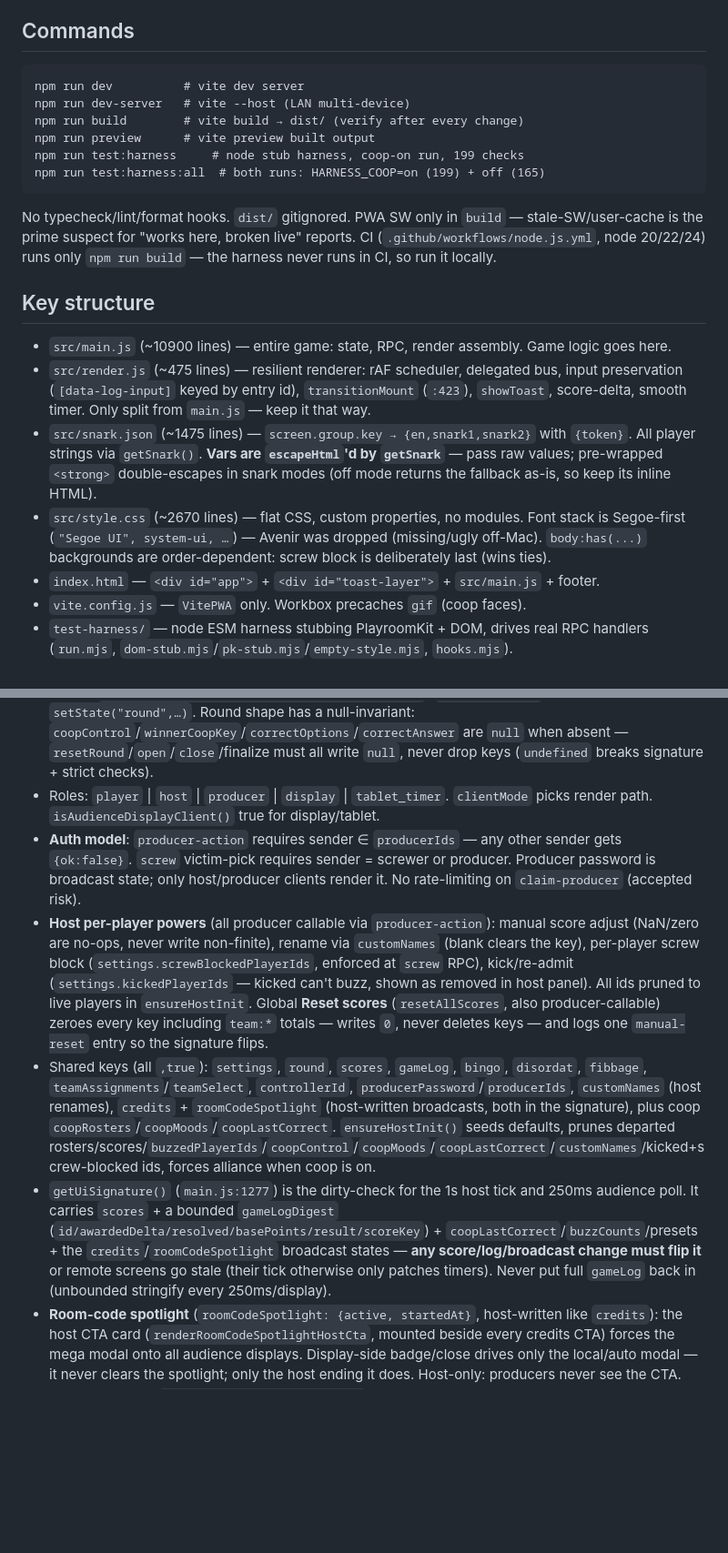
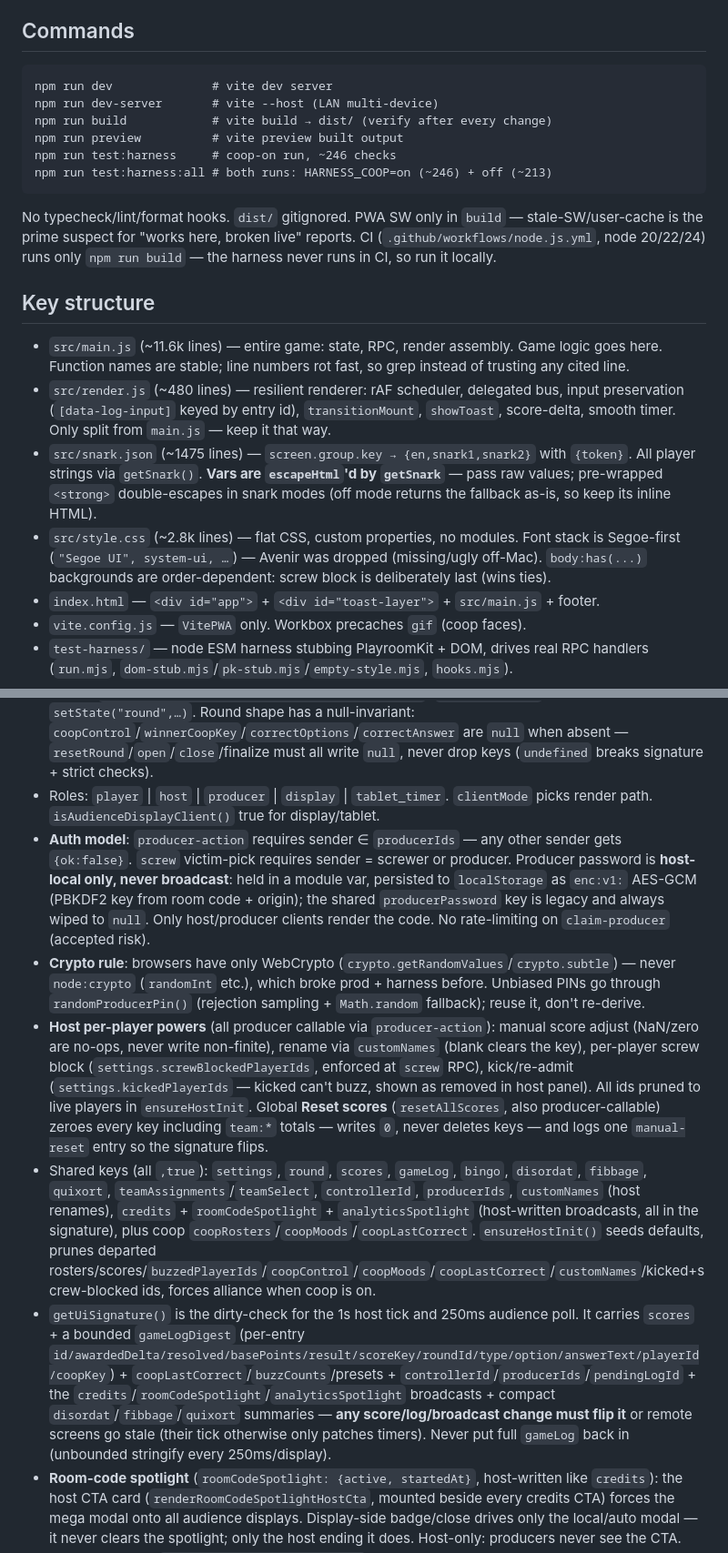
Before and after one commit to Hedgehawk11/buzzers, a Markdown page: AGENTS.md, 2 parts joined by grey strips. Shown at 91% size. GitHub-like rendering; blank space fills up the shorter version.

Commit message:
update guidelines

````diff
--- a/AGENTS.md
+++ b/AGENTS.md
@@ -5,20 +5,20 @@ Vanilla JS SPA (Vite 8 + PlayroomKit 0.0.95). No framework, TS, linter, or test
 
 ## Commands
 ```
-npm run dev          # vite dev server
-npm run dev-server   # vite --host (LAN multi-device)
-npm run build        # vite build → dist/ (verify after every change)
-npm run preview      # vite preview built output
-npm run test:harness     # node stub harness, coop-on run, 199 checks
-npm run test:harness:all  # both runs: HARNESS_COOP=on (199) + off (165)
+npm run dev              # vite dev server
+npm run dev-server       # vite --host (LAN multi-device)
+npm run build            # vite build → dist/ (verify after every change)
+npm run preview          # vite preview built output
+npm run test:harness     # coop-on run, ~246 checks
+npm run test:harness:all # both runs: HARNESS_COOP=on (~246) + off (~213)
 ```
 No typecheck/lint/format hooks. `dist/` gitignored. PWA SW only in `build` — stale-SW/user-cache is the prime suspect for "works here, broken live" reports. CI (`.github/workflows/node.js.yml`, node 20/22/24) runs only `npm run build` — the harness never runs in CI, so run it locally.
 
 ## Key structure
-- `src/main.js` (~10900 lines) — entire game: state, RPC, render assembly. Game logic goes here.
-- `src/render.js` (~475 lines) — resilient renderer: rAF scheduler, delegated bus, input preservation (`[data-log-input]` keyed by entry id), `transitionMount` (`:423`), `showToast`, score-delta, smooth timer. Only split from `main.js` — keep it that way.
+- `src/main.js` (~11.6k lines) — entire game: state, RPC, render assembly. Game logic goes here. Function names are stable; line numbers rot fast, so grep instead of trusting any cited line.
+- `src/render.js` (~480 lines) — resilient renderer: rAF scheduler, delegated bus, input preservation (`[data-log-input]` keyed by entry id), `transitionMount`, `showToast`, score-delta, smooth timer. Only split from `main.js` — keep it that way.
 - `src/snark.json` (~1475 lines) — `screen.group.key → {en,snark1,snark2}` with `{token}`. All player strings via `getSnark()`. **Vars are `escapeHtml`'d by `getSnark`** — pass raw values; pre-wrapped `<strong>` double-escapes in snark modes (off mode returns the fallback as-is, so keep its inline HTML).
-- `src/style.css` (~2670 lines) — flat CSS, custom properties, no modules. Font stack is Segoe-first (`"Segoe UI", system-ui, …`) — Avenir was dropped (missing/ugly off-Mac). `body:has(...)` backgrounds are order-dependent: screw block is deliberately last (wins ties).
+- `src/style.css` (~2.8k lines) — flat CSS, custom properties, no modules. Font stack is Segoe-first (`"Segoe UI", system-ui, …`) — Avenir was dropped (missing/ugly off-Mac). `body:has(...)` backgrounds are order-dependent: screw block is deliberately last (wins ties).
 - `index.html` — `<div id="app">` + `<div id="toast-layer">` + `src/main.js` + footer.
 - `vite.config.js` — `VitePWA` only. Workbox precaches `gif` (coop faces).
 - `test-harness/` — node ESM harness stubbing PlayroomKit + DOM, drives real RPC handlers (`run.mjs`, `dom-stub.mjs`/`pk-stub.mjs`/`empty-style.mjs`, `hooks.mjs`).
@@ -27,10 +27,11 @@ No typecheck/lint/format hooks. `dist/` gitignored. PWA SW only in `build` — s
 - **PlayroomKit** (`insertCoin({skipLobby:true, maxPlayersPerRoom:42})`) — host is SSOT via `setState(k,v,true)` (reliable). Players → host via `RPC.call(…,RPC.Mode.HOST)`. Hash cleared via `history.replaceState` before `insertCoin`.
 - Round: `IDLE → OPEN → LOCKED/ROULETTE → CLOSED → IDLE` (`ROUND_STATUSES`). Host drives `setState("round",…)`. Round shape has a null-invariant: `coopControl`/`winnerCoopKey`/`correctOptions`/`correctAnswer` are `null` when absent — `resetRound`/`open`/`close`/finalize must all write `null`, never drop keys (`undefined` breaks signature + strict checks).
 - Roles: `player` | `host` | `producer` | `display` | `tablet_timer`. `clientMode` picks render path. `isAudienceDisplayClient()` true for display/tablet.
-- **Auth model**: `producer-action` requires sender ∈ `producerIds` — any other sender gets `{ok:false}`. `screw` victim-pick requires sender = screwer or producer. Producer password is broadcast state; only host/producer clients render it. No rate-limiting on `claim-producer` (accepted risk).
+- **Auth model**: `producer-action` requires sender ∈ `producerIds` — any other sender gets `{ok:false}`. `screw` victim-pick requires sender = screwer or producer. Producer password is **host-local only, never broadcast**: held in a module var, persisted to `localStorage` as `enc:v1:` AES-GCM (PBKDF2 key from room code + origin); the shared `producerPassword` key is legacy and always wiped to `null`. Only host/producer clients render the code. No rate-limiting on `claim-producer` (accepted risk).
+- **Crypto rule**: browsers have only WebCrypto (`crypto.getRandomValues`/`crypto.subtle`) — never `node:crypto` (`randomInt` etc.), which broke prod + harness before. Unbiased PINs go through `randomProducerPin()` (rejection sampling + `Math.random` fallback); reuse it, don't re-derive.
 - **Host per-player powers** (all producer callable via `producer-action`): manual score adjust (NaN/zero are no-ops, never write non-finite), rename via `customNames` (blank clears the key), per-player screw block (`settings.screwBlockedPlayerIds`, enforced at `screw` RPC), kick/re-admit (`settings.kickedPlayerIds` — kicked can't buzz, shown as removed in host panel). All ids pruned to live players in `ensureHostInit`. Global **Reset scores** (`resetAllScores`, also producer-callable) zeroes every key including `team:*` totals — writes `0`, never deletes keys — and logs one `manual-reset` entry so the signature flips.
-- Shared keys (all `,true`): `settings`, `round`, `scores`, `gameLog`, `bingo`, `disordat`, `fibbage`, `teamAssignments`/`teamSelect`, `controllerId`, `producerPassword`/`producerIds`, `customNames` (host renames), `credits` + `roomCodeSpotlight` (host-written broadcasts, both in the signature), plus coop `coopRosters`/`coopMoods`/`coopLastCorrect`. `ensureHostInit()` seeds defaults, prunes departed rosters/scores/`buzzedPlayerIds`/`coopControl`/`coopMoods`/`coopLastCorrect`/`customNames`/kicked+screw-blocked ids, forces alliance when coop is on.
-- `getUiSignature()` (`main.js:1277`) is the dirty-check for the 1s host tick and 250ms audience poll. It carries `scores` + a bounded `gameLogDigest` (`id/awardedDelta/resolved/basePoints/result/scoreKey`) + `coopLastCorrect`/`buzzCounts`/presets + the `credits`/`roomCodeSpotlight` broadcast states — **any score/log/broadcast change must flip it** or remote screens go stale (their tick otherwise only patches timers). Never put full `gameLog` back in (unbounded stringify every 250ms/display).
+- Shared keys (all `,true`): `settings`, `round`, `scores`, `gameLog`, `bingo`, `disordat`, `fibbage`, `quixort`, `teamAssignments`/`teamSelect`, `controllerId`, `producerIds`, `customNames` (host renames), `credits` + `roomCodeSpotlight` + `analyticsSpotlight` (host-written broadcasts, all in the signature), plus coop `coopRosters`/`coopMoods`/`coopLastCorrect`. `ensureHostInit()` seeds defaults, prunes departed rosters/scores/`buzzedPlayerIds`/`coopControl`/`coopMoods`/`coopLastCorrect`/`customNames`/kicked+screw-blocked ids, forces alliance when coop is on.
+- `getUiSignature()` is the dirty-check for the 1s host tick and 250ms audience poll. It carries `scores` + a bounded `gameLogDigest` (per-entry `id/awardedDelta/resolved/basePoints/result/scoreKey/roundId/type/option/answerText/playerId/coopKey`) + `coopLastCorrect`/`buzzCounts`/presets + `controllerId`/`producerIds`/`pendingLogId` + the `credits`/`roomCodeSpotlight`/`analyticsSpotlight` broadcasts + compact `disordat`/`fibbage`/`quixort` summaries — **any score/log/broadcast change must flip it** or remote screens go stale (their tick otherwise only patches timers). Never put full `gameLog` back in (unbounded stringify every 250ms/display).
 - **Room-code spotlight** (`roomCodeSpotlight: {active, startedAt}`, host-written like `credits`): the host CTA card (`renderRoomCodeSpotlightHostCta`, mounted beside every credits CTA) forces the mega modal onto all audience displays. Display-side badge/close drives only the local/auto modal — it never clears the spotlight; only the host ending it does. Host-only: producers never see the CTA.
 - **Credits overlay** (`credits: {active, startedAt}`, host-written; tablet excluded, local dismiss per screen): player sections come from `getCreditsPlayerSections()` — coop groups, otherwise teams whenever team mode is on (shared reads the `team:*` total, alliance sums member totals, unassigned players trail as their own section), else flat individuals.
 - `updateTimerDisplays()` patches `data-*` timers without full `render()`; it also sets `data-timer-urgent` when ≤10s remain (drives the urgency pulse — patch-only, never add it to the signature).
````
Also changed, not shown: other parts of AGENTS.md (+4 -4 lines).
